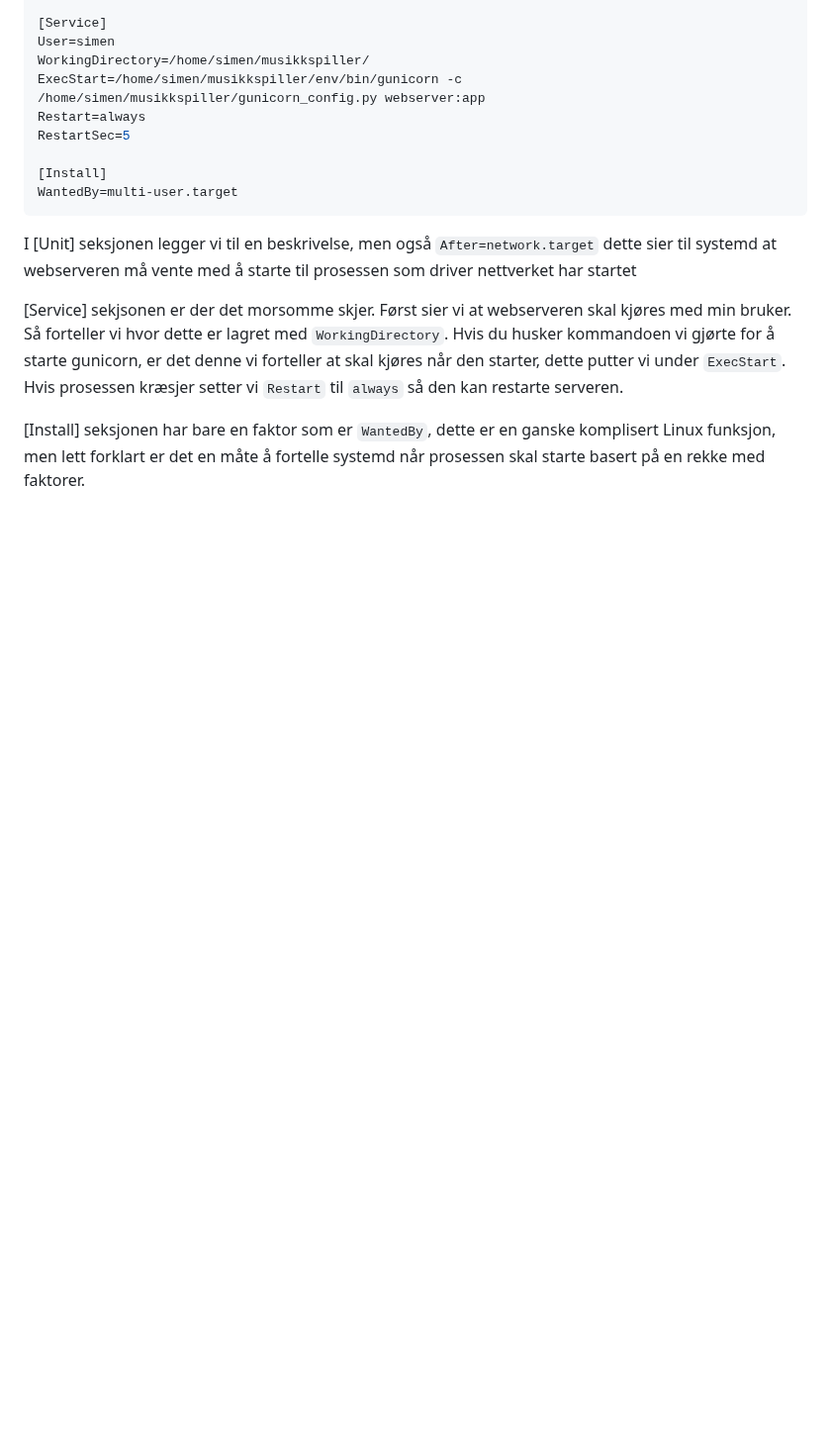
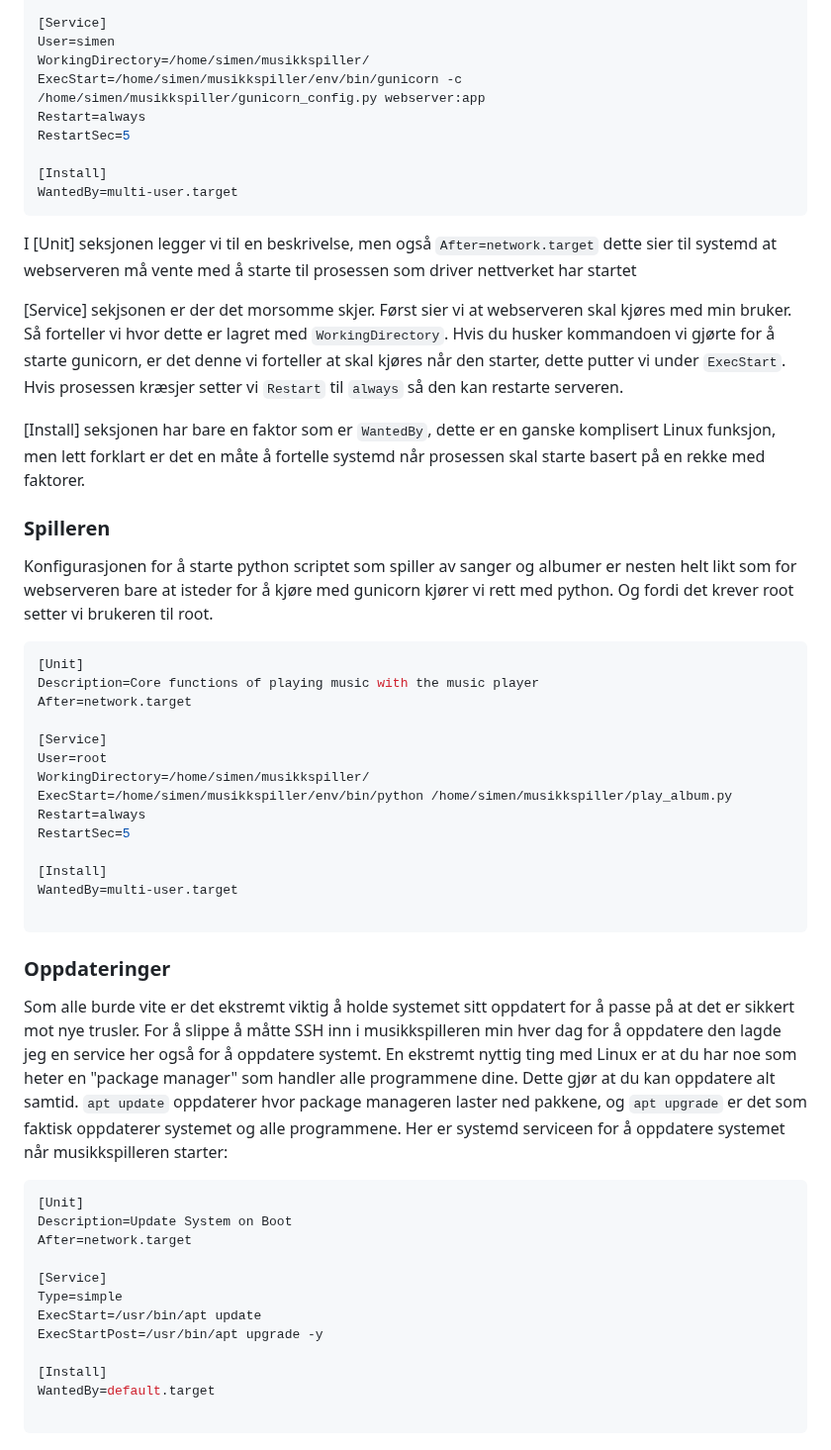
Before and after one commit to simen64/Design-og-redesign, a Markdown page: NFC-musikkspiller /README.md, the part around the change. Shown at 99% size. Rendered like a GitHub page; blank space fills up the shorter version.

Commit message:
La til mere i systemd seksjonen

````diff
--- a/NFC-musikkspiller /README.md
+++ b/NFC-musikkspiller /README.md
@@ -903,3 +903,41 @@ I [Unit] seksjonen legger vi til en beskrivelse, men også `After=network.target
 [Service] sekjsonen er der det morsomme skjer. Først sier vi at webserveren skal kjøres med min bruker. Så forteller vi hvor dette er lagret med `WorkingDirectory`. Hvis du husker kommandoen vi gjørte for å starte gunicorn, er det denne vi forteller at skal kjøres når den starter, dette putter vi under `ExecStart`. Hvis prosessen kræsjer setter vi `Restart` til `always` så den kan restarte serveren.
 
 [Install] seksjonen har bare en faktor som er `WantedBy`, dette er en ganske komplisert Linux funksjon, men lett forklart er det en måte å fortelle systemd når prosessen skal starte basert på en rekke med faktorer.
+
+### Spilleren
+
+Konfigurasjonen for å starte python scriptet som spiller av sanger og albumer er nesten helt likt som for webserveren bare at isteder for å kjøre med gunicorn kjører vi rett med python. Og fordi det krever root setter vi brukeren til root.
+```bash
+[Unit]
+Description=Core functions of playing music with the music player
+After=network.target
+
+[Service]
+User=root
+WorkingDirectory=/home/simen/musikkspiller/
+ExecStart=/home/simen/musikkspiller/env/bin/python /home/simen/musikkspiller/play_album.py
+Restart=always
+RestartSec=5
+
+[Install]
+WantedBy=multi-user.target
+
+```
+
+### Oppdateringer
+
+Som alle burde vite er det ekstremt viktig å holde systemet sitt oppdatert for å passe på at det er sikkert mot nye trusler. For å slippe å måtte SSH inn i musikkspilleren min hver dag for å oppdatere den lagde jeg en service her også for å oppdatere systemt. En ekstremt nyttig ting med Linux er at du har noe som heter en "package manager" som handler alle programmene dine. Dette gjør at du kan oppdatere alt samtid. `apt update` oppdaterer hvor package manageren laster ned pakkene, og `apt upgrade` er det som faktisk oppdaterer systemet og alle programmene. Her er systemd serviceen for å oppdatere systemet når musikkspilleren starter:
+```bash
+[Unit]
+Description=Update System on Boot
+After=network.target
+
+[Service]
+Type=simple
+ExecStart=/usr/bin/apt update
+ExecStartPost=/usr/bin/apt upgrade -y
+
+[Install]
+WantedBy=default.target
+
+```
````
